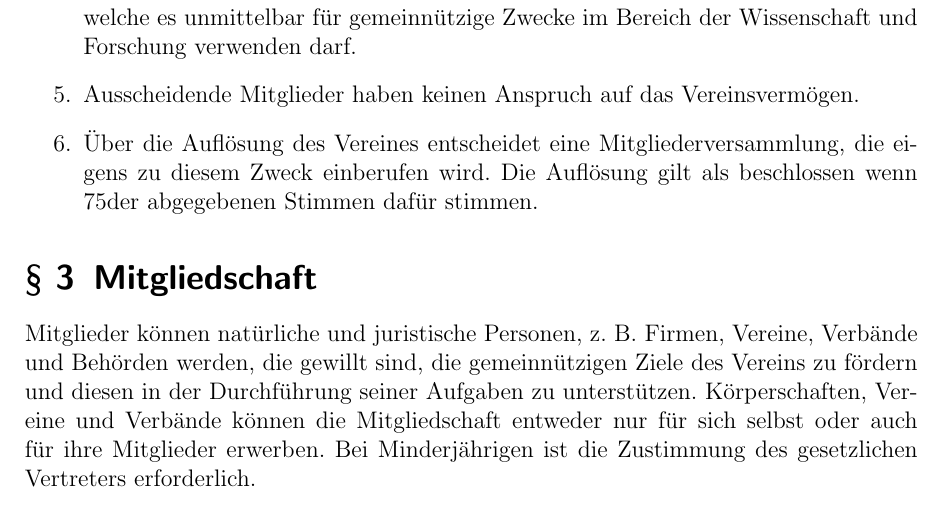
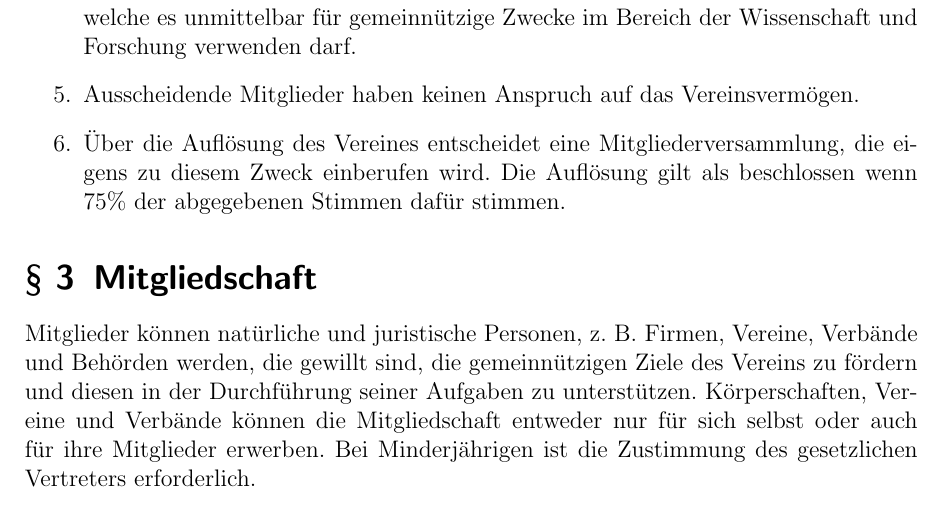
Before and after one commit to Freifunk-Rhein-Neckar/ffrn, a LaTeX document (satzung/satzung_ffrn.tex): part of page 3 of 5, cut so that both start at the same text. Compiled offline with pdfLaTeX.

Commit message:
Typo.
Prozentzeichen escaped.

```diff
--- a/satzung/satzung_ffrn.tex
+++ b/satzung/satzung_ffrn.tex
@@ -77,7 +77,7 @@ Körperschaft oder Körperschaft öffentlichen Rechts, welche es unmittelbar fü
 gemeinnützige Zwecke im Bereich der Wissenschaft und Forschung verwenden darf.
 \item Ausscheidende Mitglieder haben keinen Anspruch auf das Vereinsvermögen.
 \item Über die Auflösung des Vereines entscheidet eine Mitgliederversammlung, die eigens
-zu diesem Zweck einberufen wird. Die Auflösung gilt als beschlossen wenn 75%
+zu diesem Zweck einberufen wird. Die Auflösung gilt als beschlossen wenn 75\%
 der abgegebenen Stimmen dafür stimmen.
 \end{enumerate}
 
```
